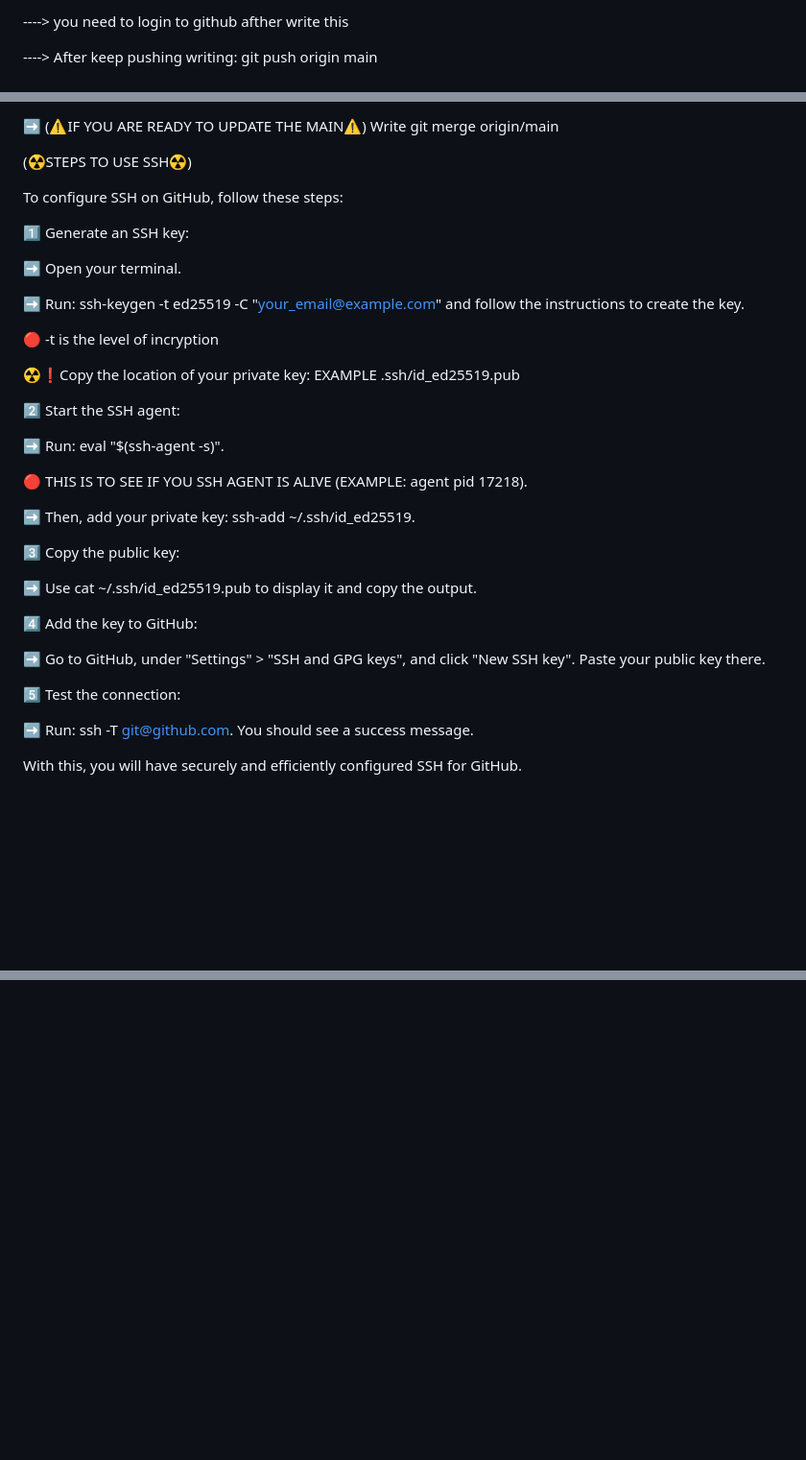
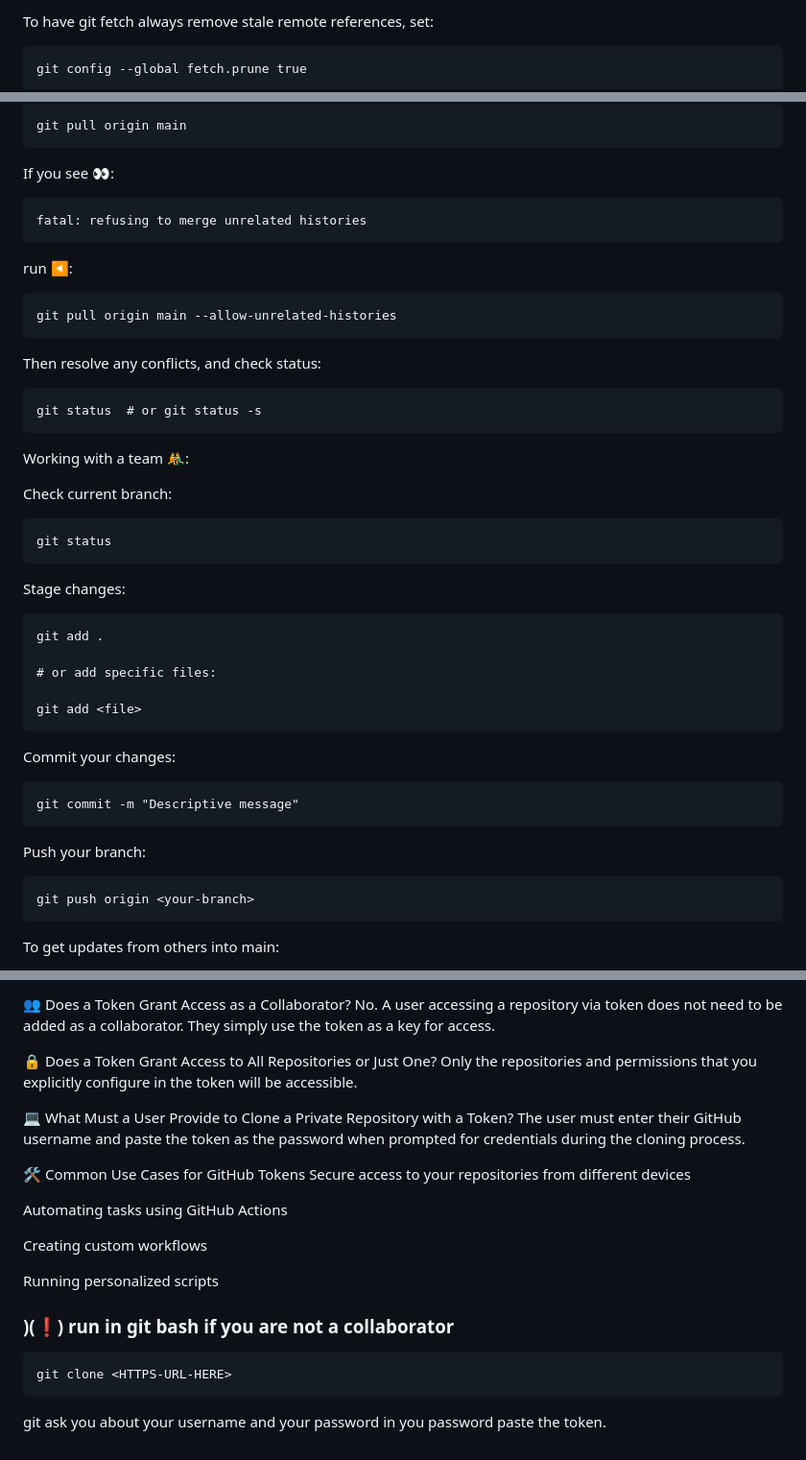
Before and after one commit to JuanOsorner/CESDE-s-assignaments, a Markdown page: README.md, 3 parts joined by grey strips. Shown at 96% size. Drawn GitHub-style; blank space fills up the shorter version.

```diff
--- a/README.md
+++ b/README.md
@@ -38,5 +36,5 @@
 
-----> you need to login to github afther write this
+To have git fetch always remove stale remote references, set:
 
-----> After keep pushing writing: git push origin main
+    git config --global fetch.prune true
 
@@ -78,39 +80,39 @@
 
-➡️ (⚠️IF YOU ARE READY TO UPDATE THE MAIN⚠️) Write git merge origin/main
+    git pull origin main
 
-(☢️STEPS TO USE SSH☢️)
+If you see 👀:
 
-To configure SSH on GitHub, follow these steps:
+    fatal: refusing to merge unrelated histories
 
-1️⃣ Generate an SSH key:
+run ◀️:
 
-   ➡️ Open your terminal.
+    git pull origin main --allow-unrelated-histories
 
-   ➡️ Run: ssh-keygen -t ed25519 -C "your_email@example.com" and follow the instructions to create the key.
+Then resolve any conflicts, and check status:
 
-🔴 -t is the level of incryption
+    git status  # or git status -s
 
-☢️❗Copy the location of your private key: EXAMPLE .ssh/id_ed25519.pub
+Working with a team 🤼‍♂️:
 
-2️⃣ Start the SSH agent:
+Check current branch:
 
-   ➡️ Run: eval "$(ssh-agent -s)".
+    git status
 
-🔴 THIS IS TO SEE IF YOU SSH AGENT IS ALIVE (EXAMPLE: agent pid 17218).
+Stage changes:
 
-   ➡️ Then, add your private key: ssh-add ~/.ssh/id_ed25519.
+    git add .
 
-3️⃣ Copy the public key:
+    # or add specific files:
 
-   ➡️ Use cat ~/.ssh/id_ed25519.pub to display it and copy the output.
+    git add <file>
 
-4️⃣ Add the key to GitHub:
+Commit your changes:
 
-   ➡️ Go to GitHub, under "Settings" > "SSH and GPG keys", and click "New SSH key". Paste your public key there.
+    git commit -m "Descriptive message"
 
-5️⃣ Test the connection:
+Push your branch:
 
-   ➡️ Run: ssh -T git@github.com. You should see a success message.
+    git push origin <your-branch>
 
-With this, you will have securely and efficiently configured SSH for GitHub.
+To get updates from others into main:
 
@@ -196,0 +395,23 @@ example: Actualizando errores
+👥 Does a Token Grant Access as a Collaborator?
+No. A user accessing a repository via token does not need to be added as a collaborator. They simply use the token as a key for access.
+
+🔒 Does a Token Grant Access to All Repositories or Just One?
+Only the repositories and permissions that you explicitly configure in the token will be accessible.
+
+💻 What Must a User Provide to Clone a Private Repository with a Token?
+The user must enter their GitHub username and paste the token as the password when prompted for credentials during the cloning process.
+
+🛠️ Common Use Cases for GitHub Tokens
+Secure access to your repositories from different devices
+
+Automating tasks using GitHub Actions
+
+Creating custom workflows
+
+Running personalized scripts
+
+### )(❗) run in git bash if you are not a collaborator
+
+    git clone <HTTPS-URL-HERE>
+
+git ask you about your username and your password in you password paste the token.
```
Also changed, not shown: other parts of README.md (+278 -80 lines).
